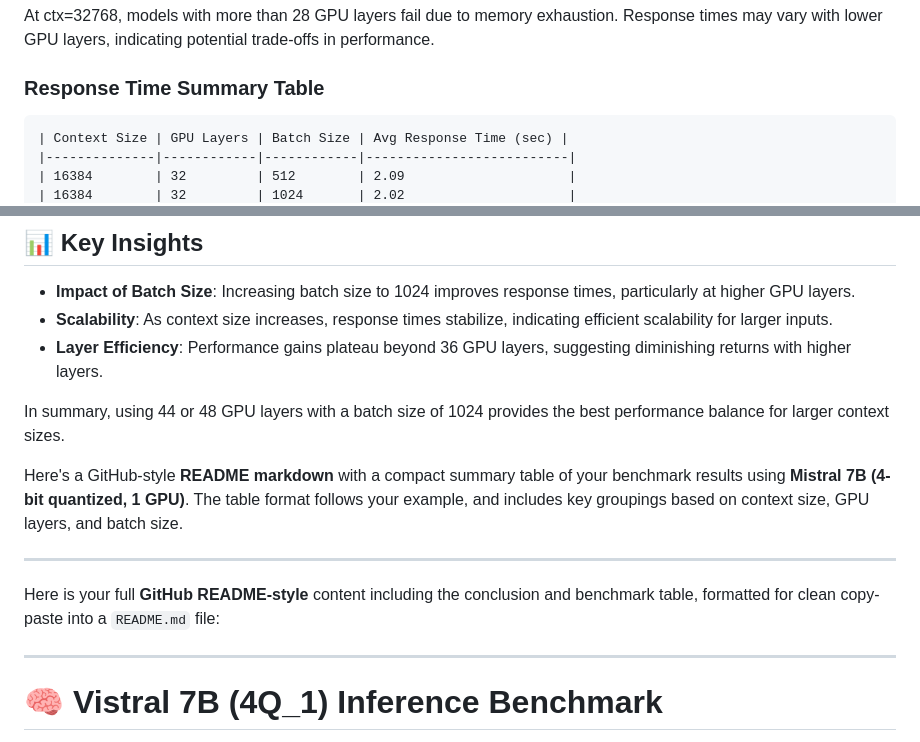
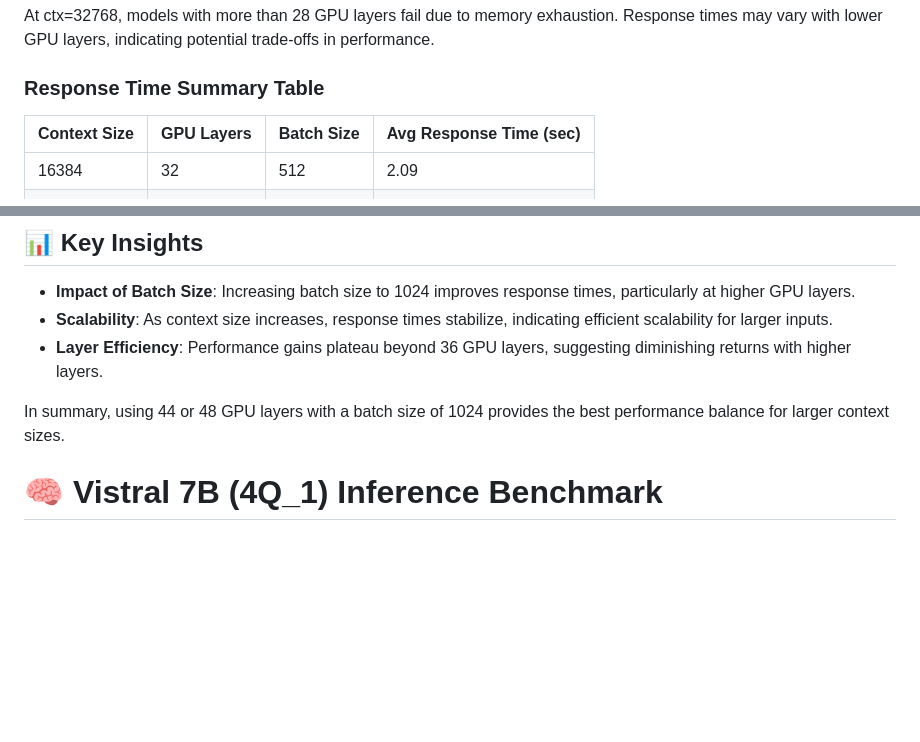
Before and after one commit to anhluufromVietnam/mistral_vietnamese_custom, a Markdown page: README.md, 2 parts joined by grey strips. GitHub-like rendering; blank space fills up the shorter version.

````diff
--- a/README.md
+++ b/README.md
@@ -137,7 +137,7 @@ Response times may vary with lower GPU layers, indicating potential trade-offs i
 
 ### Response Time Summary Table
 
-```markdown
+
 | Context Size | GPU Layers | Batch Size | Avg Response Time (sec) |
 |--------------|------------|------------|--------------------------|
 | 16384        | 32         | 512        | 2.09                     |
@@ -177,12 +177,6 @@ Response times may vary with lower GPU layers, indicating potential trade-offs i
 
 In summary, using 44 or 48 GPU layers with a batch size of 1024 provides the best performance balance for larger context sizes.
 
-Here's a GitHub-style **README markdown** with a compact summary table of your benchmark results using **Mistral 7B (4-bit quantized, 1 GPU)**. The table format follows your example, and includes key groupings based on context size, GPU layers, and batch size.
-
----
-Here is your full **GitHub README-style** content including the conclusion and benchmark table, formatted for clean copy-paste into a `README.md` file:
-
----
 
 # 🧠 Vistral 7B (4Q\_1) Inference Benchmark
 
````
Also changed, not shown: other parts of README.md (+1 -1 lines).
